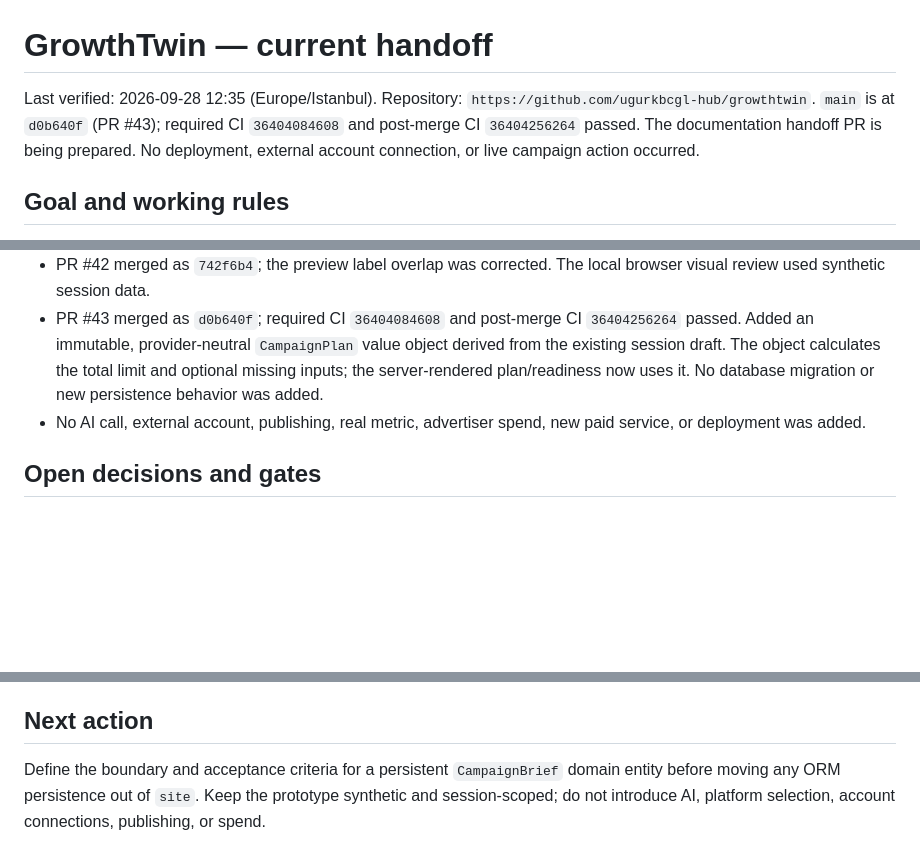
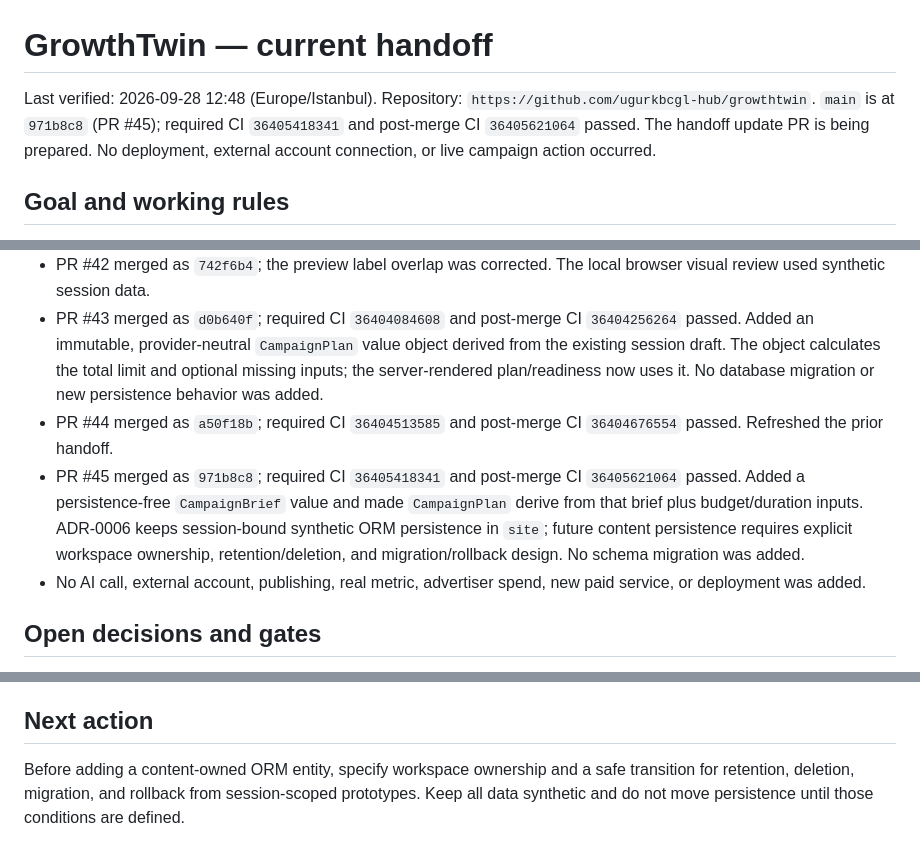
Before and after one commit to ugurkbcgl-hub/growthtwin, a Markdown page: docs/continuity/STATE.md, 3 parts joined by grey strips. GitHub-like rendering; blank space fills up the shorter version.

Commit message:
docs: refresh campaign brief handoff (#46)
Co-authored-by: ugurkbcgl-hub <334298405+ugurkbcgl-hub@users.noreply.github.com>

```diff
--- a/docs/continuity/STATE.md
+++ b/docs/continuity/STATE.md
@@ -1,6 +1,6 @@
 # GrowthTwin — current handoff
 
-Last verified: 2026-09-28 12:35 (Europe/Istanbul). Repository: `https://github.com/ugurkbcgl-hub/growthtwin`. `main` is at `d0b640f` (PR #43); required CI `36404084608` and post-merge CI `36404256264` passed. The documentation handoff PR is being prepared. No deployment, external account connection, or live campaign action occurred.
+Last verified: 2026-09-28 12:48 (Europe/Istanbul). Repository: `https://github.com/ugurkbcgl-hub/growthtwin`. `main` is at `971b8c8` (PR #45); required CI `36405418341` and post-merge CI `36405621064` passed. The handoff update PR is being prepared. No deployment, external account connection, or live campaign action occurred.
 
 ## Goal and working rules
 
@@ -21,6 +21,8 @@ Last verified: 2026-09-28 12:35 (Europe/Istanbul). Repository: `https://github.c
 - PR #40 merged as `ec53d8b`; required CI `36399557024` and post-merge CI `36399737745` passed. Local visual/browser verification was not performed in this step.
 - PR #42 merged as `742f6b4`; the preview label overlap was corrected. The local browser visual review used synthetic session data.
 - PR #43 merged as `d0b640f`; required CI `36404084608` and post-merge CI `36404256264` passed. Added an immutable, provider-neutral `CampaignPlan` value object derived from the existing session draft. The object calculates the total limit and optional missing inputs; the server-rendered plan/readiness now uses it. No database migration or new persistence behavior was added.
+- PR #44 merged as `a50f18b`; required CI `36404513585` and post-merge CI `36404676554` passed. Refreshed the prior handoff.
+- PR #45 merged as `971b8c8`; required CI `36405418341` and post-merge CI `36405621064` passed. Added a persistence-free `CampaignBrief` value and made `CampaignPlan` derive from that brief plus budget/duration inputs. ADR-0006 keeps session-bound synthetic ORM persistence in `site`; future content persistence requires explicit workspace ownership, retention/deletion, and migration/rollback design. No schema migration was added.
 - No AI call, external account, publishing, real metric, advertiser spend, new paid service, or deployment was added.
 
 ## Open decisions and gates
@@ -32,4 +34,4 @@ Last verified: 2026-09-28 12:35 (Europe/Istanbul). Repository: `https://github.c
 
 ## Next action
 
-Define the boundary and acceptance criteria for a persistent `CampaignBrief` domain entity before moving any ORM persistence out of `site`. Keep the prototype synthetic and session-scoped; do not introduce AI, platform selection, account connections, publishing, or spend.
+Before adding a content-owned ORM entity, specify workspace ownership and a safe transition for retention, deletion, migration, and rollback from session-scoped prototypes. Keep all data synthetic and do not move persistence until those conditions are defined.
```
